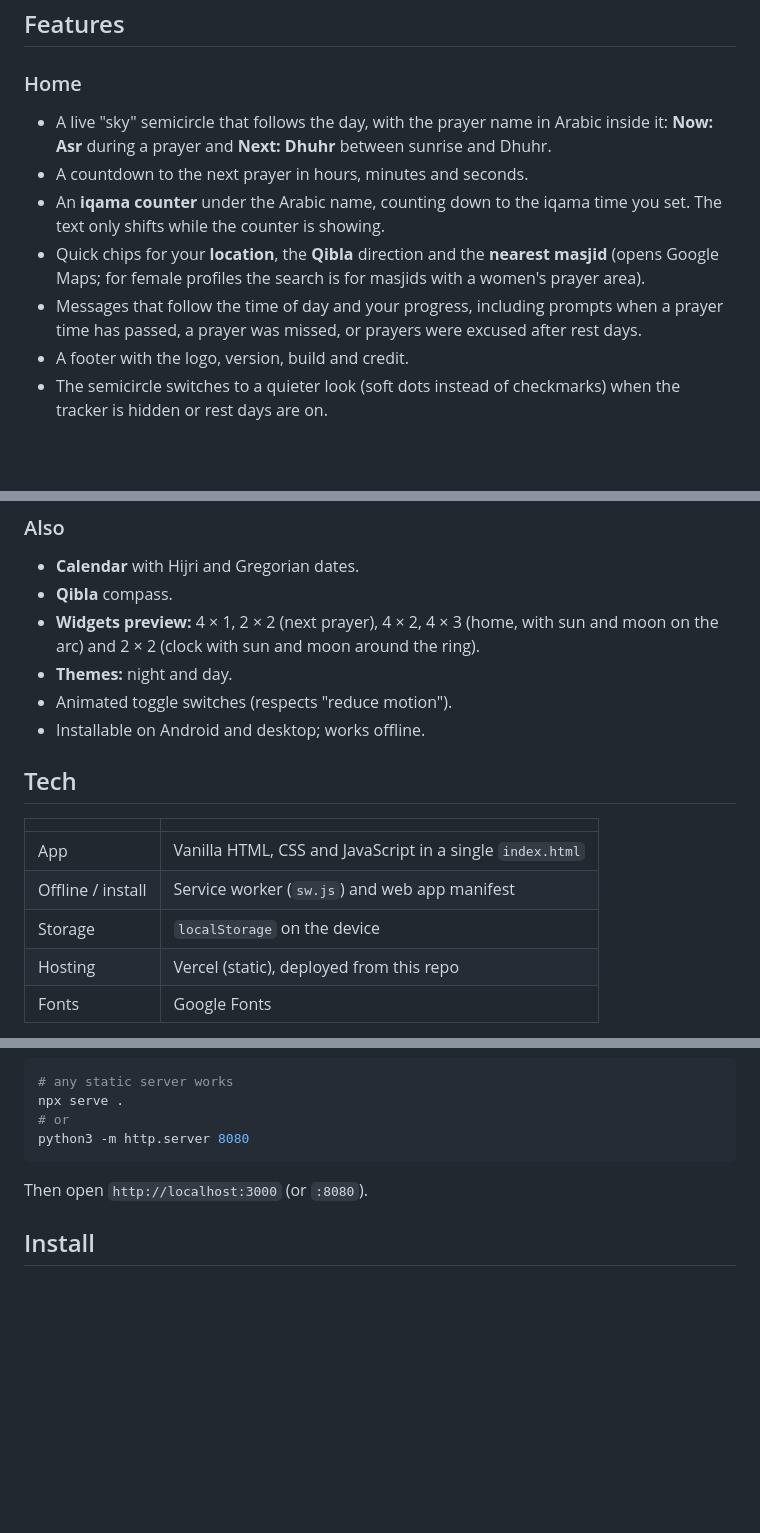
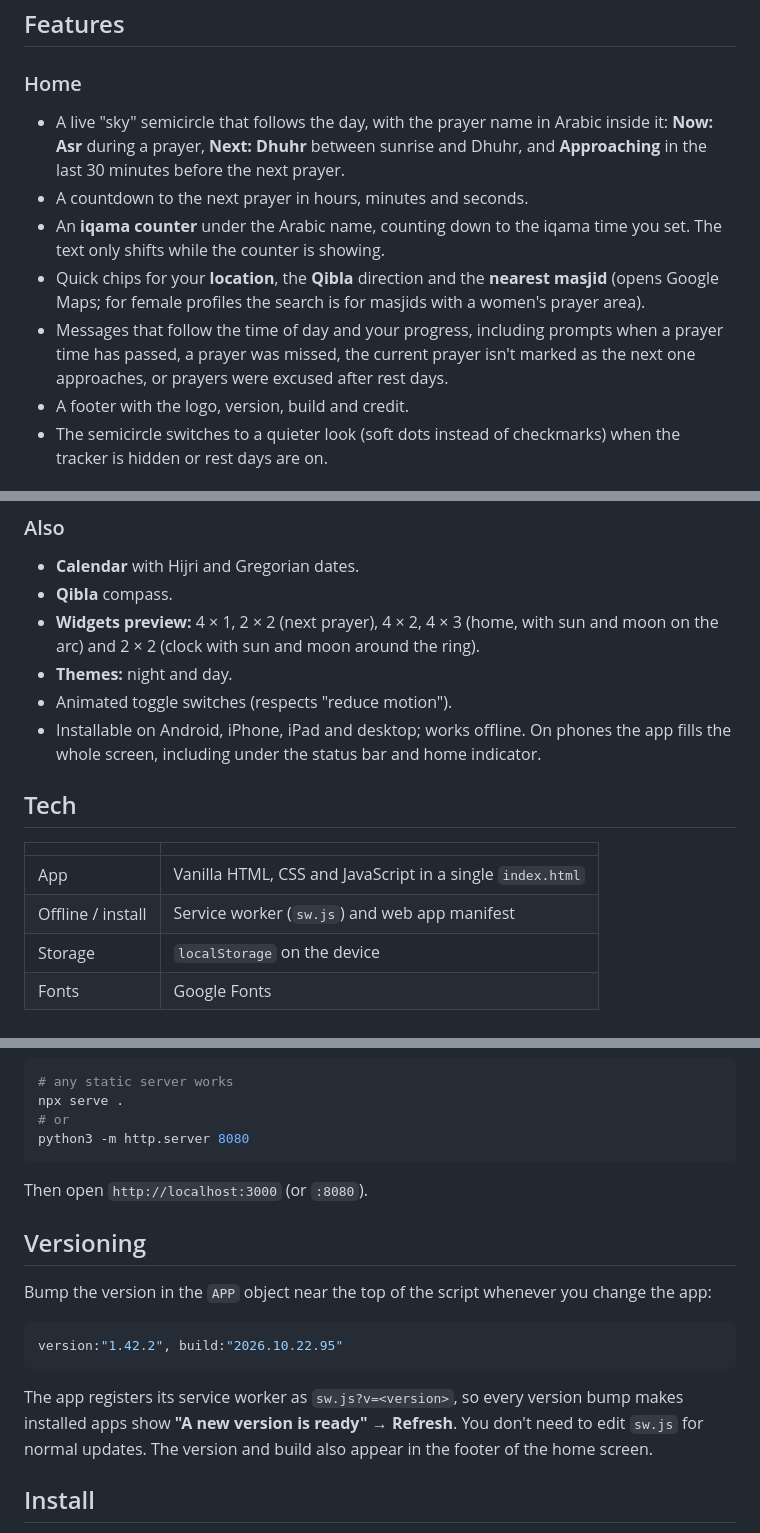
Before and after one commit to BasilMelepat/Mihrab-Prayer-App, a Markdown page: README.md, 3 parts joined by grey strips. Drawn GitHub-style; blank space fills up the shorter version.

Commit message:
Update README with new version
Updated version number and added versioning instructions.

````diff
--- a/README.md
+++ b/README.md
@@ -22,11 +22,11 @@ It has no account, no backend and no build step. The whole app lives in one `ind
 ## Features
 
 ### Home
-- A live "sky" semicircle that follows the day, with the prayer name in Arabic inside it: **Now: Asr** during a prayer and **Next: Dhuhr** between sunrise and Dhuhr.
+- A live "sky" semicircle that follows the day, with the prayer name in Arabic inside it: **Now: Asr** during a prayer, **Next: Dhuhr** between sunrise and Dhuhr, and **Approaching** in the last 30 minutes before the next prayer.
 - A countdown to the next prayer in hours, minutes and seconds.
 - An **iqama counter** under the Arabic name, counting down to the iqama time you set. The text only shifts while the counter is showing.
 - Quick chips for your **location**, the **Qibla** direction and the **nearest masjid** (opens Google Maps; for female profiles the search is for masjids with a women's prayer area).
-- Messages that follow the time of day and your progress, including prompts when a prayer time has passed, a prayer was missed, or prayers were excused after rest days.
+- Messages that follow the time of day and your progress, including prompts when a prayer time has passed, a prayer was missed, the current prayer isn't marked as the next one approaches, or prayers were excused after rest days.
 - A footer with the logo, version, build and credit.
 - The semicircle switches to a quieter look (soft dots instead of checkmarks) when the tracker is hidden or rest days are on.
 
@@ -69,7 +69,7 @@ Step-by-step guides in three languages, organised into categories:
 - **Widgets preview:** 4 × 1, 2 × 2 (next prayer), 4 × 2, 4 × 3 (home, with sun and moon on the arc) and 2 × 2 (clock with sun and moon around the ring).
 - **Themes:** night and day.
 - Animated toggle switches (respects "reduce motion").
-- Installable on Android and desktop; works offline.
+- Installable on Android, iPhone, iPad and desktop; works offline. On phones the app fills the whole screen, including under the status bar and home indicator.
 
 ## Tech
 
@@ -78,7 +78,6 @@ Step-by-step guides in three languages, organised into categories:
 | App | Vanilla HTML, CSS and JavaScript in a single `index.html` |
 | Offline / install | Service worker (`sw.js`) and web app manifest |
 | Storage | `localStorage` on the device |
-| Hosting | Vercel (static), deployed from this repo |
 | Fonts | Google Fonts |
 
 Prayer times and Qibla are calculated on the device from your location. Reminders use the browser's notifications and only fire while the browser allows the app to run.
@@ -110,6 +109,16 @@ python3 -m http.server 8080
 ```
 
 Then open `http://localhost:3000` (or `:8080`).
+
+## Versioning
+
+Bump the version in the `APP` object near the top of the script whenever you change the app:
+
+```js
+version:"1.42.2", build:"2026.10.22.95"
+```
+
+The app registers its service worker as `sw.js?v=<version>`, so every version bump makes installed apps show **"A new version is ready" → Refresh**. You don't need to edit `sw.js` for normal updates. The version and build also appear in the footer of the home screen.
 
 ## Install
 
````
Also changed, not shown: other parts of README.md (+3 -3 lines).
